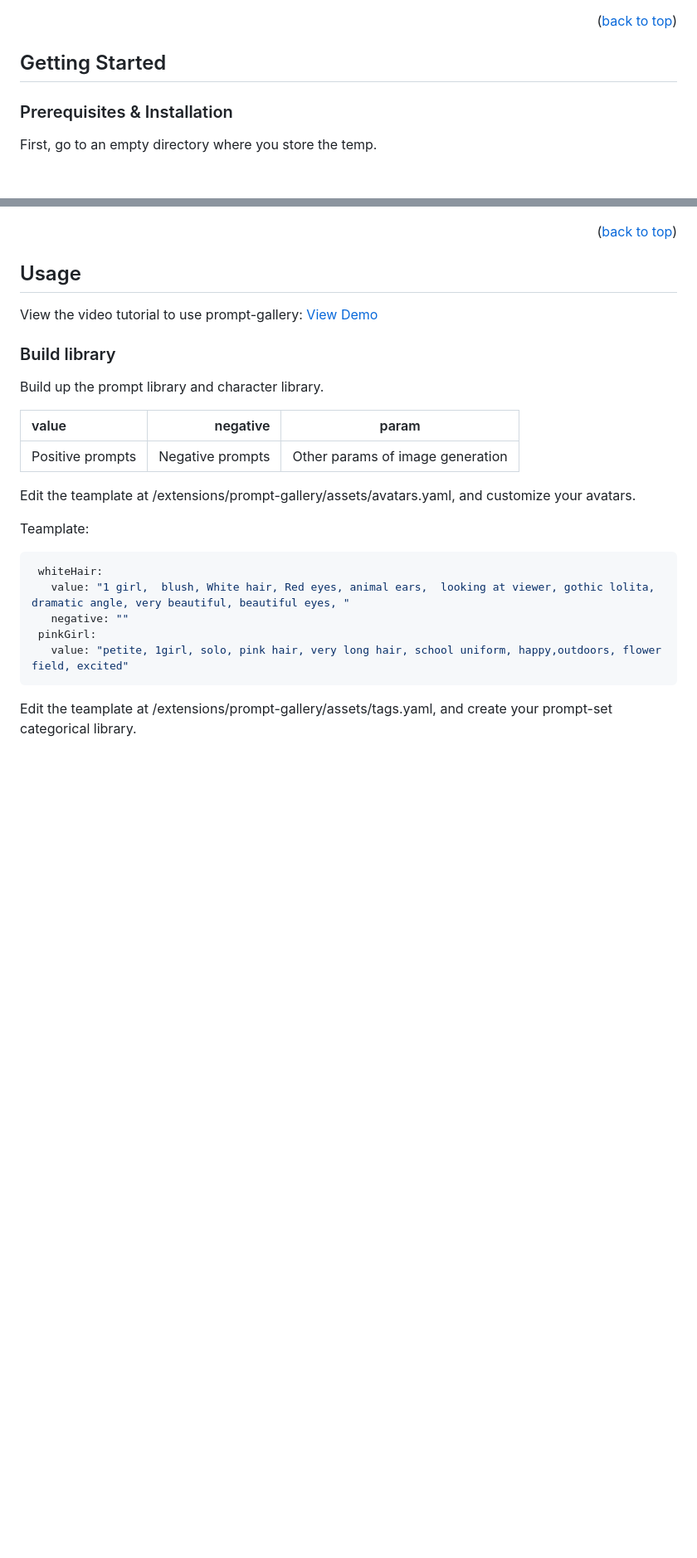
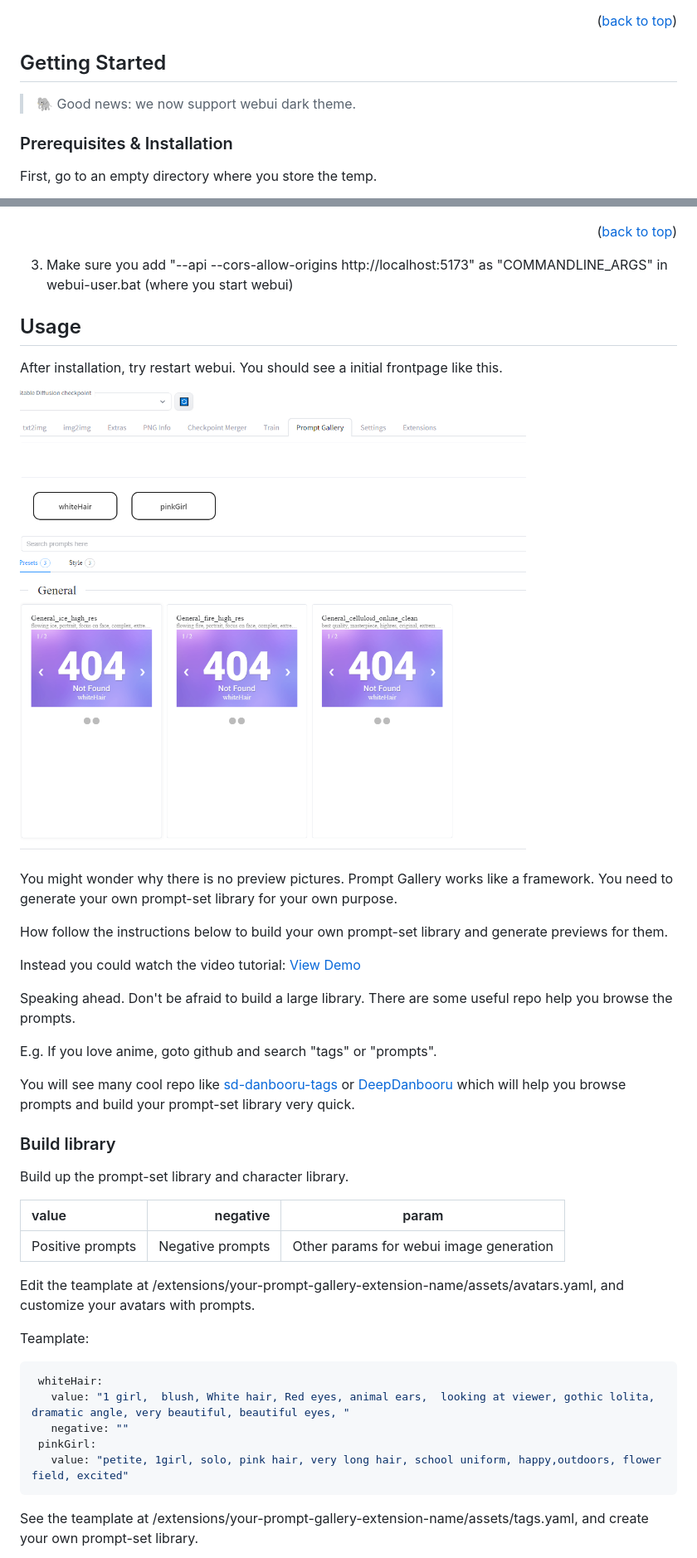
Before and after one commit to dr413677671/PromptGallery-stable-diffusion-webui, a Markdown page: README.md, 2 parts joined by grey strips. Shown: that part at 83% size. Drawn GitHub-style; pictures changed too: images/0-0.png (added); blank space fills up the shorter version.

Commit message:
fix image genaration from webui security update Add dark theme support

````diff
--- a/README.md
+++ b/README.md
@@ -111,6 +111,7 @@ Keep your pace. Let's start from building your prompt library. <a href="#build-l
 <!-- GETTING STARTED -->
 ## Getting Started
 
+ > 🐘 Good news: we now support webui dark theme.
 
 ### Prerequisites & Installation
 
@@ -137,22 +138,36 @@ Goto Tab extensions in the webui and paste:
 
 <p align="right">(<a href="#readme-top">back to top</a>)</p>
 
+3. Make sure you add "--api --cors-allow-origins http://localhost:5173" as "COMMANDLINE_ARGS" in webui-user.bat (where you start webui)
 
 ## Usage
 
+After installation, try restart webui. You should see a initial frontpage like this.
 
-View the video tutorial to use prompt-gallery:
+ ![preset](./images/0-0.png)
+
+You might wonder why there is no preview pictures. Prompt Gallery works like a framework. You need to generate your own prompt-set library for your own purpose.
+
+How follow the instructions below to build your own prompt-set library and generate previews for them.
+
+Instead you could watch the video tutorial:
 <a href="https://www.youtube.com/watch?v=9U6-moIJUkk">View Demo</a>
+
+Speaking ahead. Don't be afraid to build a large library. There are some useful repo help you browse the prompts.
+
+E.g. If you love anime, goto github and search "tags" or "prompts".
+
+You will see many cool repo like [sd-danbooru-tags](https://github.com/Vetchems/sd-danbooru-tags) or [DeepDanbooru](https://github.com/KichangKim/DeepDanbooru) which will help you browse prompts and build your prompt-set library very quick.
 
 ### Build library
 
-Build up the prompt library and character library.
+Build up the prompt-set library and character library.
 
 | value | negative | param |
 | :-----| ----: | :----: |
-| Positive prompts | Negative prompts | Other params of image generation |
+| Positive prompts | Negative prompts | Other params for webui image generation |
 
-Edit the teamplate at <stable-diffusion-webui-path>/extensions/prompt-gallery/assets/avatars.yaml, and customize your avatars.
+Edit the teamplate at <stable-diffusion-webui-path>/extensions/your-prompt-gallery-extension-name/assets/avatars.yaml, and customize your avatars with prompts.
 
 Teamplate:
    ```yaml
@@ -163,5 +178,5 @@ Teamplate:
       value: "petite, 1girl, solo, pink hair, very long hair, school uniform, happy,outdoors, flower field, excited"
    ```
 
-Edit the teamplate at <stable-diffusion-webui-path>/extensions/prompt-gallery/assets/tags.yaml, and create your prompt-set categorical library.
+See the teamplate at <stable-diffusion-webui-path>/extensions/your-prompt-gallery-extension-name/assets/tags.yaml, and create your own prompt-set library.
 
````
Also changed, not shown: other parts of README.md (+36 -8 lines), 5 other files.
